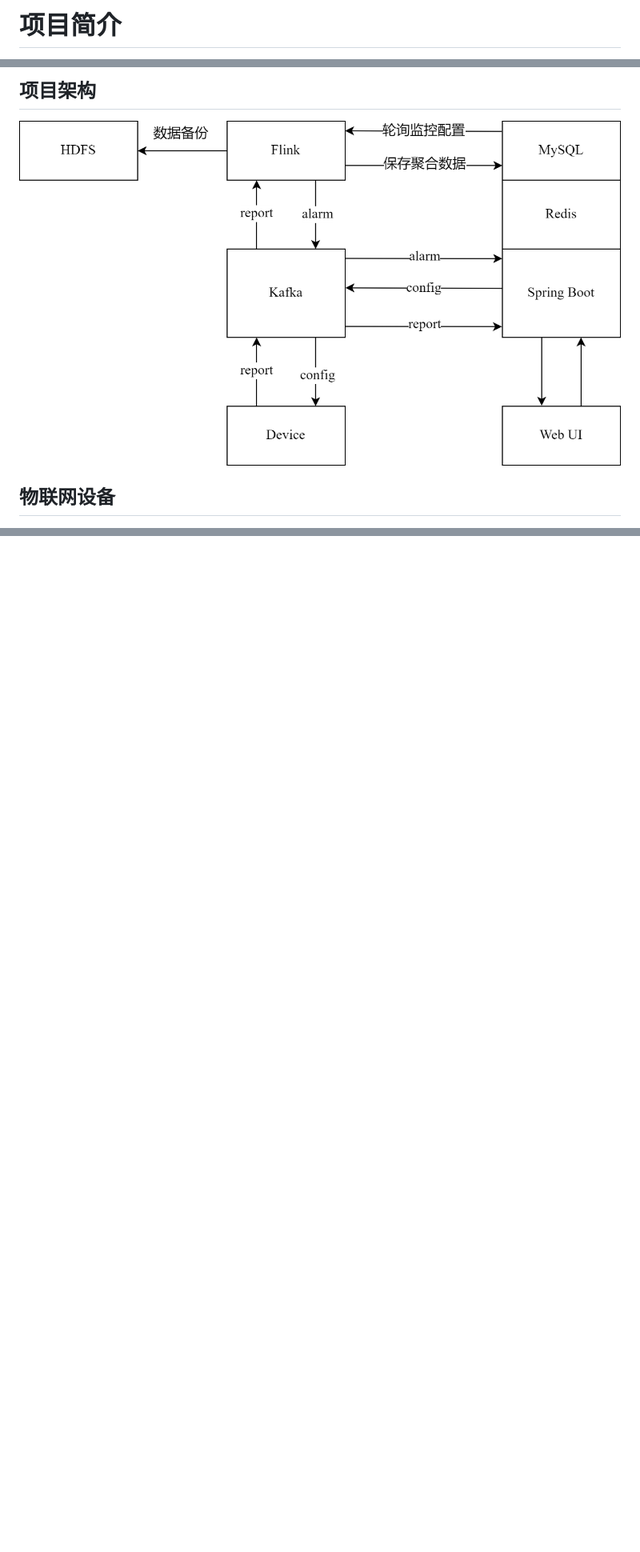
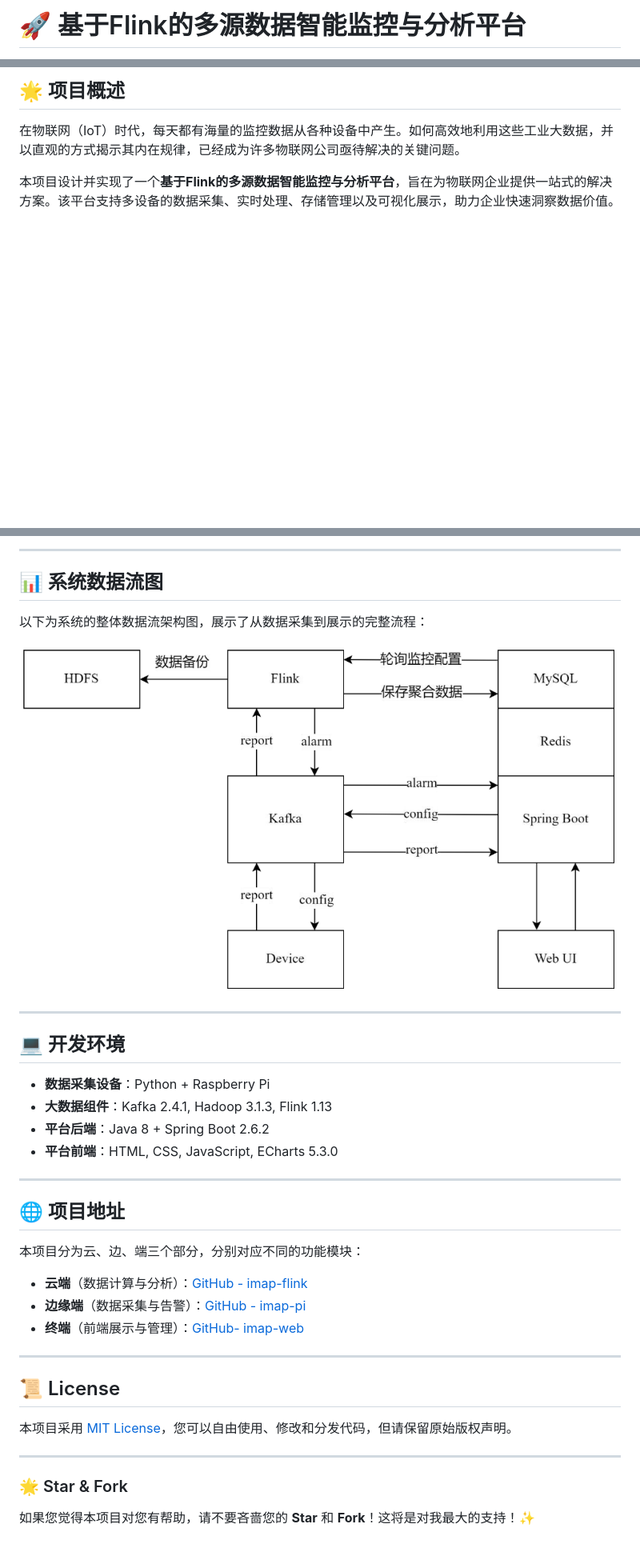
Before and after one commit to MarigWeizhi/imap-pi, a Markdown page: README.md, 3 parts joined by grey strips. Shown: that part at 80% size. Drawn GitHub-style; pictures changed too: README/data-flow.png (added); blank space fills up the shorter version.

```diff
--- a/README.md
+++ b/README.md
@@ -1,2 +1,2 @@
-# 项目简介
+# 🚀 基于Flink的多源数据智能监控与分析平台
 
@@ -4,7 +4,7 @@
 
-## 项目架构
+## 🌟 项目概述
 
-![framwork](./README/framwork.png)
+在物联网（IoT）时代，每天都有海量的监控数据从各种设备中产生。如何高效地利用这些工业大数据，并以直观的方式揭示其内在规律，已经成为许多物联网公司亟待解决的关键问题。
 
-## 物联网设备
+本项目设计并实现了一个**基于Flink的多源数据智能监控与分析平台**，旨在为物联网企业提供一站式的解决方案。该平台支持多设备的数据采集、实时处理、存储管理以及可视化展示，助力企业快速洞察数据价值。
 
@@ -30,0 +61,41 @@
+---
+
+## 📊 系统数据流图
+
+以下为系统的整体数据流架构图，展示了从数据采集到展示的完整流程：
+
+<div align="center">
+  <img src="./README/data-flow.png" alt="系统数据流图" width="800"/>
+</div>
+
+
+---
+
+## 💻 开发环境
+
+- **数据采集设备**：Python + Raspberry Pi
+- **大数据组件**：Kafka 2.4.1, Hadoop 3.1.3, Flink 1.13
+- **平台后端**：Java 8 + Spring Boot 2.6.2
+- **平台前端**：HTML, CSS, JavaScript, ECharts 5.3.0
+
+---
+
+## 🌐 项目地址
+
+本项目分为云、边、端三个部分，分别对应不同的功能模块：
+
+- **云端**（数据计算与分析）：[GitHub - imap-flink](https://github.com/MarigWeizhi/imap-flink)
+- **边缘端**（数据采集与告警）：[GitHub - imap-pi](https://github.com/MarigWeizhi/imap-pi)
+- **终端**（前端展示与管理）：[GitHub- imap-web](https://github.com/MarigWeizhi/imap-web)
+
+---
+
+## 📜 License
+
+本项目采用 [MIT License](LICENSE)，您可以自由使用、修改和分发代码，但请保留原始版权声明。
+
+---
+
+### 🌟 Star & Fork
+
+如果您觉得本项目对您有帮助，请不要吝啬您的 **Star** 和 **Fork**！这将是对我最大的支持！✨
```
Also changed, not shown: other parts of README.md (+45 -15 lines), 4 other files.
